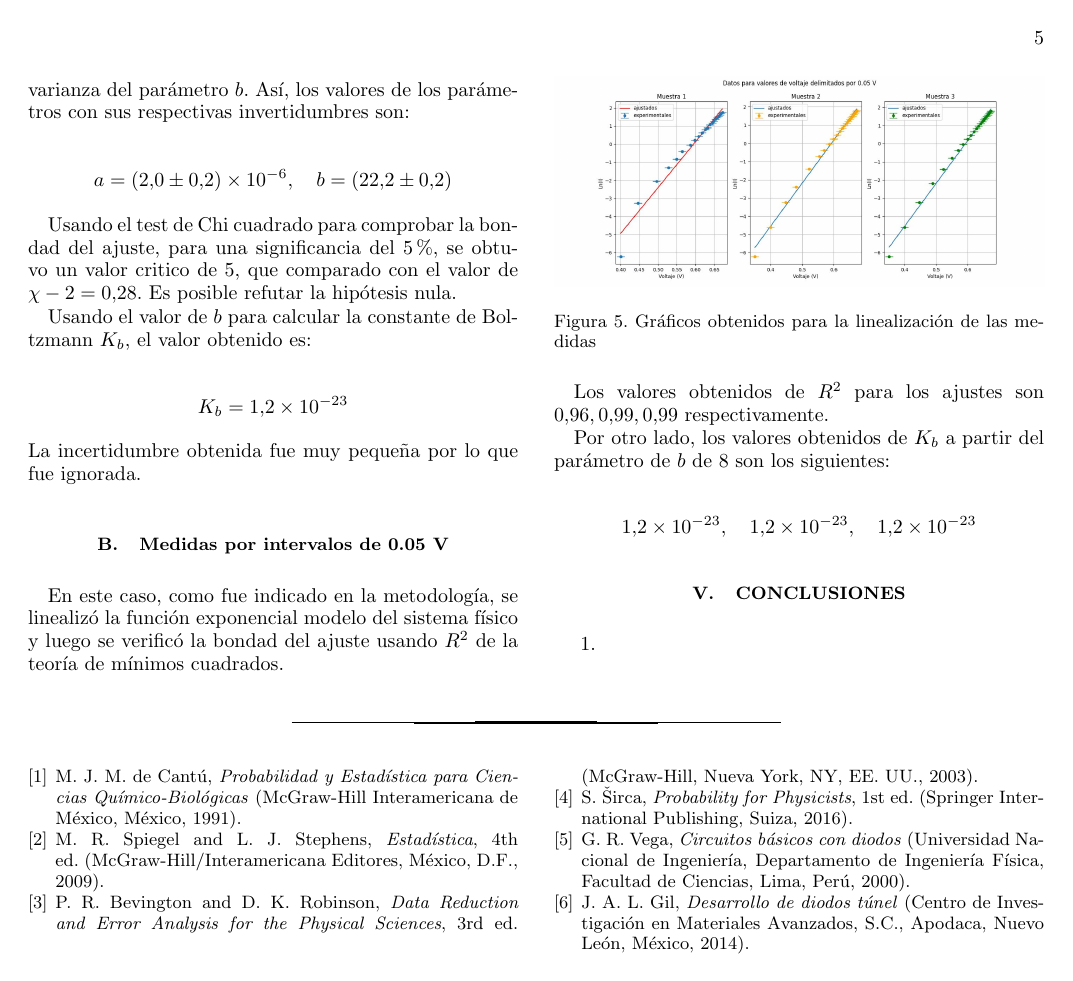
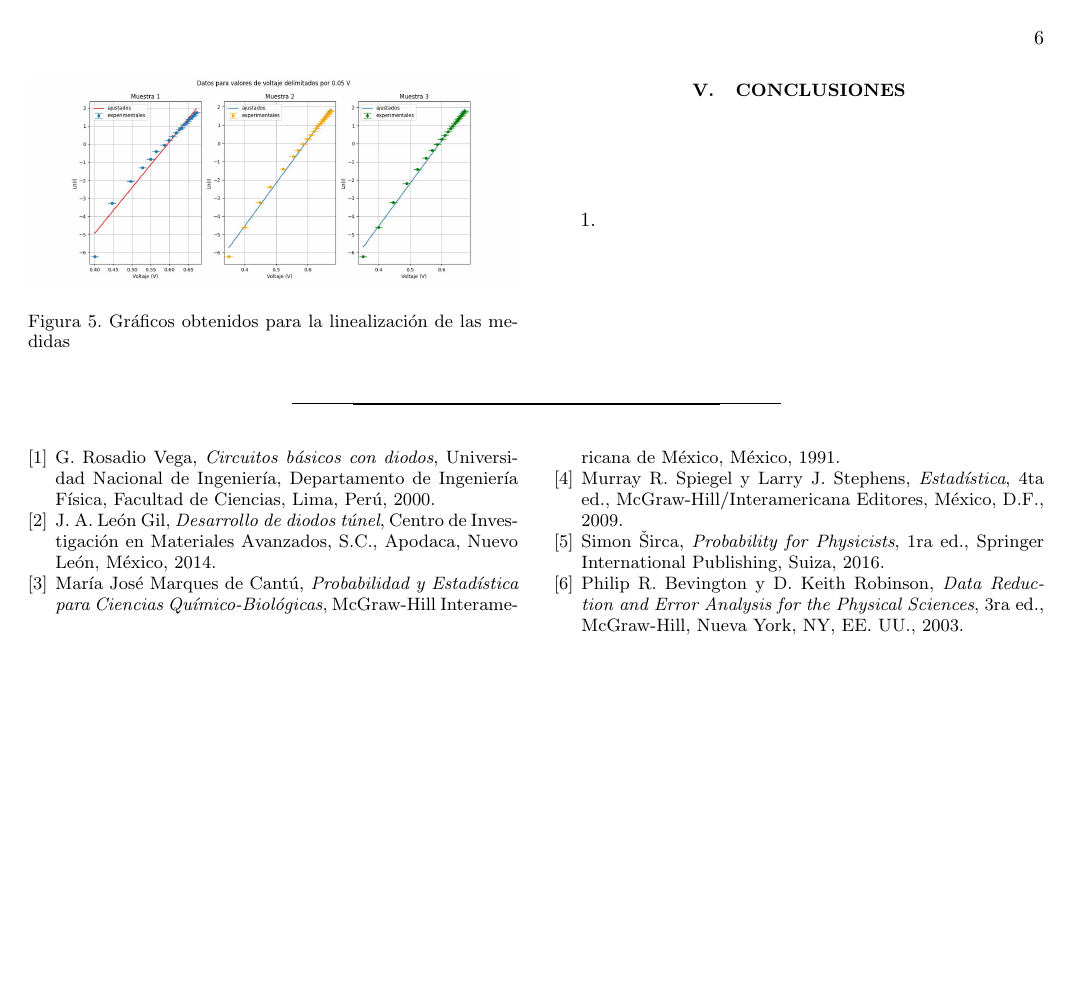
Before and after one commit to Jesus-Gamboa/Experimental_IV, a LaTeX paper (Medida_de_la_constante_de_Boltzman/Articulo/main.tex, which reads Medida_de_la_constante_de_Boltzman/Articulo/mainNotes.bib): page 5 of 5 before the commit and page 6 of 6 after it. Compiled offline with pdfLaTeX.

Commit message:
articulo

```diff
--- a/Medida_de_la_constante_de_Boltzman/Articulo/main.tex
+++ b/Medida_de_la_constante_de_Boltzman/Articulo/main.tex
@@ -5,7 +5,7 @@
 \graphicspath{{Imagenes/}} %graficos
 
 \usepackage[spanish]{babel} %idioma
-
+\setlength{\parskip}{1em}
 
 \begin{document}
 
@@ -384,7 +386,44 @@ Por otro lado, los valores obtenidos de $K_b$ a partir del parámetro de $b$ de
 \item
 \end{enumerate}
 
-\bibliographystyle{apsrev4-2}
-\bibliography{mainNotes}
+\begin{thebibliography}{99}
+
+\bibitem{rosadio}
+G. Rosadio Vega,
+\textit{Circuitos básicos con diodos},
+Universidad Nacional de Ingeniería, Departamento de Ingeniería Física, Facultad de Ciencias,
+Lima, Perú, 2000.
+
+\bibitem{leon2014}
+J. A. León Gil,
+\textit{Desarrollo de diodos túnel},
+Centro de Investigación en Materiales Avanzados, S.C.,
+Apodaca, Nuevo León, México, 2014.
+
+\bibitem{marques1991probabilidad}
+María José Marques de Cantú,
+\textit{Probabilidad y Estadística para Ciencias Químico-Biológicas},
+McGraw-Hill Interamericana de México,
+México, 1991.
+
+\bibitem{spiegel2009estadistica}
+Murray R. Spiegel y Larry J. Stephens,
+\textit{Estadística}, 4ta ed.,
+McGraw-Hill/Interamericana Editores,
+México, D.F., 2009.
+
+\bibitem{sirca2016probability}
+Simon {\v{S}}irca,
+\textit{Probability for Physicists}, 1ra ed.,
+Springer International Publishing,
+Suiza, 2016.
+
+\bibitem{bevington2003data}
+Philip R. Bevington y D. Keith Robinson,
+\textit{Data Reduction and Error Analysis for the Physical Sciences}, 3ra ed.,
+McGraw-Hill,
+Nueva York, NY, EE. UU., 2003.
+
+\end{thebibliography}
 
 \end{document}
--- a/Medida_de_la_constante_de_Boltzman/Articulo/mainNotes.bib
+++ b/Medida_de_la_constante_de_Boltzman/Articulo/mainNotes.bib
@@ -1,14 +0,0 @@
-@book{rosadio,
-  author    = {G. Rosadio Vega},
-  title     = {Circuitos básicos con diodos},
-  address   = {Lima, Perú},
-  publisher = {Universidad Nacional de Ingeniería, Departamento de Ingeniería Física, Facultad de Ciencias},
-  year      = {2000},
-}
-
-@book{leon2014,
-  author    = {J. A. León Gil},
-  title     = {Desarrollo de diodos túnel},
-  address   = {Apodaca, Nuevo León, México},
-  publisher = {Centro de Investigación en Materiales Avanzados, S.C.},
-  year      = {2014}
@@ -21 +0,0 @@
-  year      = {1991},
@@ -28 +0,0 @@
-  year      = {2009},
@@ -36,9 +0,0 @@
-  year      = {2016},
-  address   = {Suiza},
-  edition   = {1ra ed.}
-}
-@book{bevington2003data,
-  author    = {Philip R. Bevington and D. Keith Robinson},
-  title     = {Data Reduction and Error Analysis for the Physical Sciences},
-  publisher = {McGraw-Hill},
-  year      = {2003},
```
Also changed, not shown: Medida_de_la_constante_de_Boltzman/Articulo/main.bbl (added), Medida_de_la_constante_de_Boltzman/Articulo/main.pdf (added), Medida_de_la_constante_de_Boltzman/Articulo/main.tex (4 more changed lines), Medida_de_la_constante_de_Boltzman/Articulo/mainNotes.bib (24 more changed lines), 1 other file.
